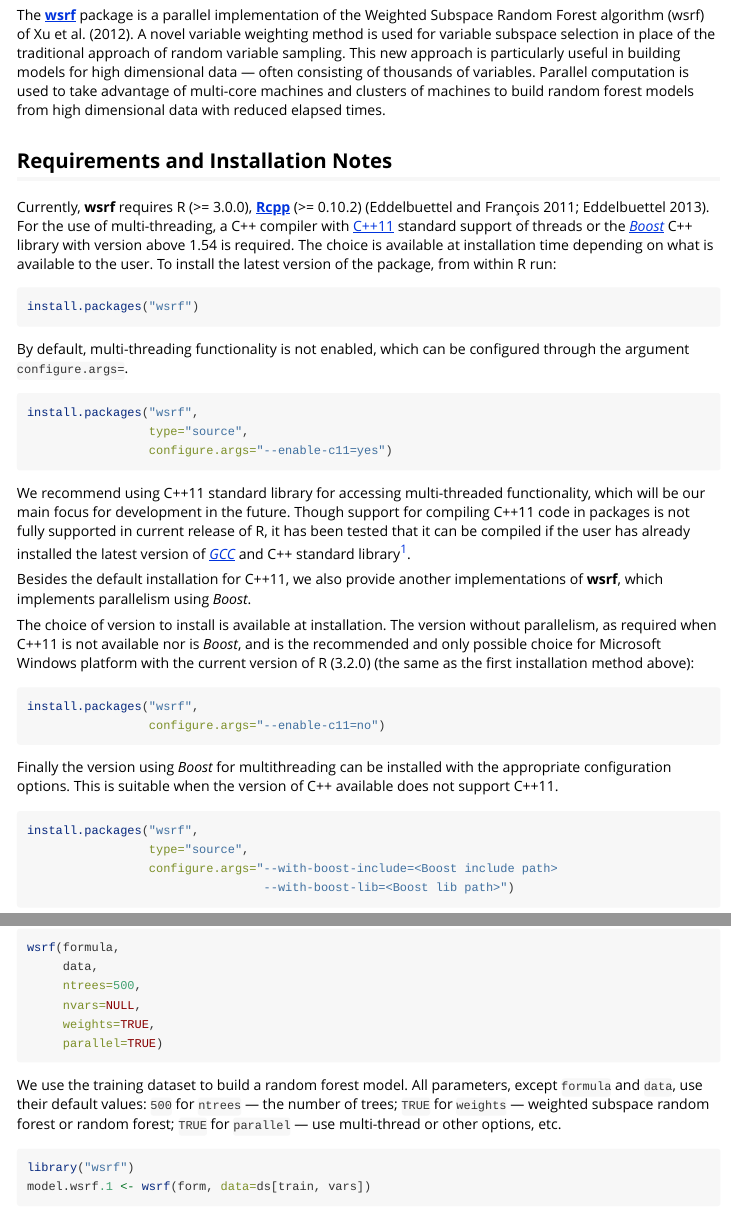
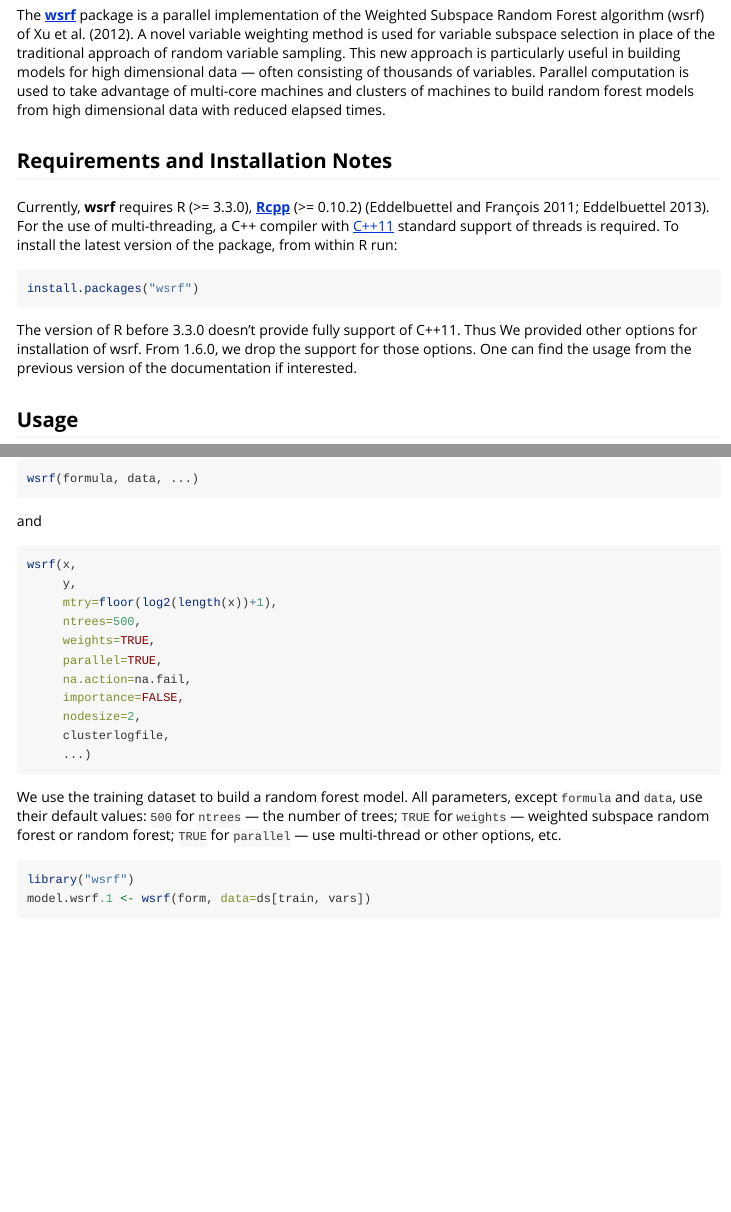
Before and after one commit to SimonYansenZhao/wsrf, an R Markdown document (vignettes/wsrf-guide.Rmd): the page in a window 1100 px wide, from 210 px down, and a second part further down, joined at a grey line. Rendered offline with R 4.5, knitr and Pandoc, with nearby package versions; some code elsewhere in the file could not run offline; common packages that the code uses without loading them are loaded.

Commit message:
Remove all Boost related code and documentation

````diff
--- a/vignettes/wsrf-guide.Rmd
+++ b/vignettes/wsrf-guide.Rmd
@@ -27,32 +27,14 @@ reduced elapsed times.
 
 ## Requirements and Installation Notes ##
 
-Currently, **wsrf** requires R (>= 3.0.0),
+Currently, **wsrf** requires R (>= 3.3.0),
 [**Rcpp**](http://cran.r-project.org/package=Rcpp) (>= 0.10.2)
 [@dirk2011rcpp; @dirk2013seamless].  For the use of multi-threading, a
 C++ compiler with [C++11](https://en.wikipedia.org/wiki/C%2B%2B11)
-standard support of threads or the [*Boost*](http://www.boost.org/)
-C++ library with version above 1.54 is required. The choice is
-available at installation time depending on what is available to the
-user.  To install the latest version of the package, from within R
-run:
+standard support of threads is required.  To install the latest
+version of the package, from within R run:
 
 ```{r eval=FALSE}
 install.packages("wsrf")
 ```
 
-By default, multi-threading functionality is not enabled, which can be
-configured through the argument `configure.args=`.
-
-```{r eval=FALSE}
-install.packages("wsrf",
-                 type="source",
-				 configure.args="--enable-c11=yes")
-```
-
-We recommend using C++11 standard library for accessing multi-threaded
-functionality, which will be our main focus for development in the
-future.  Though support for compiling C++11 code in packages is not
-fully supported in current release of R, it has been tested that it
-can be compiled if the user has already installed the latest version
-of [*GCC*](https://gcc.gnu.org/) and C++ standard library^[C++11
@@ -62,32 +41,7 @@ support is experimental in R-devel but not yet finished, see
-and
-[MinGW-w64 Notes by Duncan
-Murdoch](https://rawgit.com/kevinushey/RToolsToolchainUpdate/master/mingwnotes.html)].
-
-Besides the default installation for C++11, we also provide another
-implementations of **wsrf**, which implements parallelism using
-*Boost*.
-
-The choice of version to install is available at installation.  The
-version without parallelism, as required when C++11 is not available
-nor is *Boost*, and is the recommended and only possible choice for
-Microsoft Windows platform with the current version of R (3.2.0) (the
-same as the first installation method above):
-
-```{r eval=FALSE}
-install.packages("wsrf",
-                 configure.args="--enable-c11=no")
-```
-
-Finally the version using *Boost* for multithreading can be installed
-with the appropriate configuration options. This is suitable when the
-version of C++ available does not support C++11.
-
-```{r eval=FALSE}
-install.packages("wsrf",
-                 type="source",
-                 configure.args="--with-boost-include=<Boost include path>
-                                 --with-boost-lib=<Boost lib path>")
-```
+The version of R before 3.3.0 doesn't provide fully support of C++11.
+Thus We provided other options for installation of wsrf.  From 1.6.0,
+we drop the support for those options.  One can find the usage from
+the previous version of the documentation if interested.
 
 ## Usage ##
 
@@ -149,11 +102,22 @@ in **wsrf** is:
 
 ```{r eval=FALSE}
-wsrf(formula,
-     data,
+wsrf(formula, data, ...)
+```
+
+and
+
+```{r eval=FALSE}
+wsrf(x,
+     y,
+     mtry=floor(log2(length(x))+1),
      ntrees=500,
-     nvars=NULL,
      weights=TRUE,
-     parallel=TRUE)
+     parallel=TRUE,
+     na.action=na.fail,
+     importance=FALSE,
+     nodesize=2,
+     clusterlogfile,
+     ...)
 ```
 
 We use the training dataset to build a random forest model.  All
````
Also changed, not shown: R/wsrfParallelInfo.R (deleted, +0 -3 lines), README.md, vignettes/wsrf-guide.Rmd (6 more changed lines), 2 other files.
